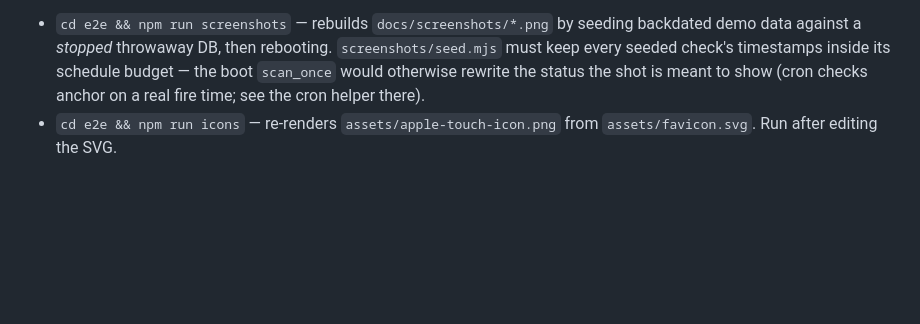
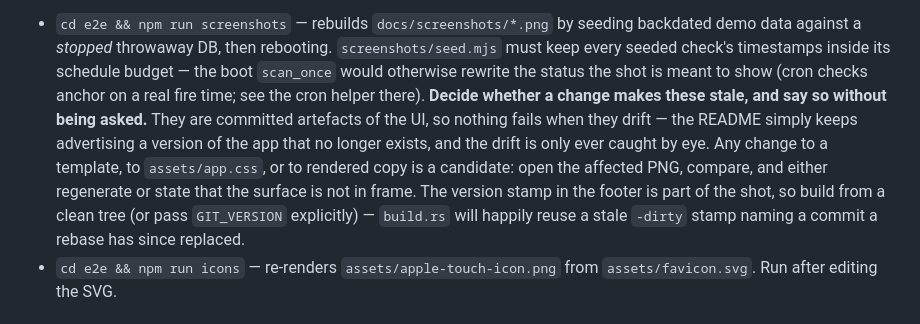
Before and after one commit to henry40408/pingward, a Markdown page: CLAUDE.md, the part around the change. Drawn GitHub-style; blank space fills up the shorter version.

Commit message:
docs: make judging screenshot staleness part of the job
The README screenshots went stale under a UI change and stayed that way
until someone asked about them. Nothing catches this: they are committed
artefacts, so no build or test fails when they drift — the README just
goes on advertising a version of the app that no longer exists.

Record the obligation where the pipeline is already documented: any
change to a template, `assets/app.css`, or rendered copy means opening
the affected PNG, comparing, and either regenerating or saying which
surfaces are not in frame. Note the footer version stamp too, since
`build.rs` will reuse a stale `-dirty` value naming a replaced commit.

Co-Authored-By: Claude Opus 5 (1M context) <noreply@anthropic.com>

```diff
--- a/CLAUDE.md
+++ b/CLAUDE.md
@@ -56,6 +56,15 @@ README assets (Playwright's Chromium, no extra deps; both commit their output):
   schedule budget — the boot `scan_once` would otherwise rewrite the status the
   shot is meant to show (cron checks anchor on a real fire time; see the cron
   helper there).
+  **Decide whether a change makes these stale, and say so without being
+  asked.** They are committed artefacts of the UI, so nothing fails when they
+  drift — the README simply keeps advertising a version of the app that no
+  longer exists, and the drift is only ever caught by eye. Any change to a
+  template, to `assets/app.css`, or to rendered copy is a candidate: open the
+  affected PNG, compare, and either regenerate or state that the surface is not
+  in frame. The version stamp in the footer is part of the shot, so build from
+  a clean tree (or pass `GIT_VERSION` explicitly) — `build.rs` will happily
+  reuse a stale `-dirty` stamp naming a commit a rebase has since replaced.
 - `cd e2e && npm run icons` — re-renders `assets/apple-touch-icon.png` from
   `assets/favicon.svg`. Run after editing the SVG.
 
```
